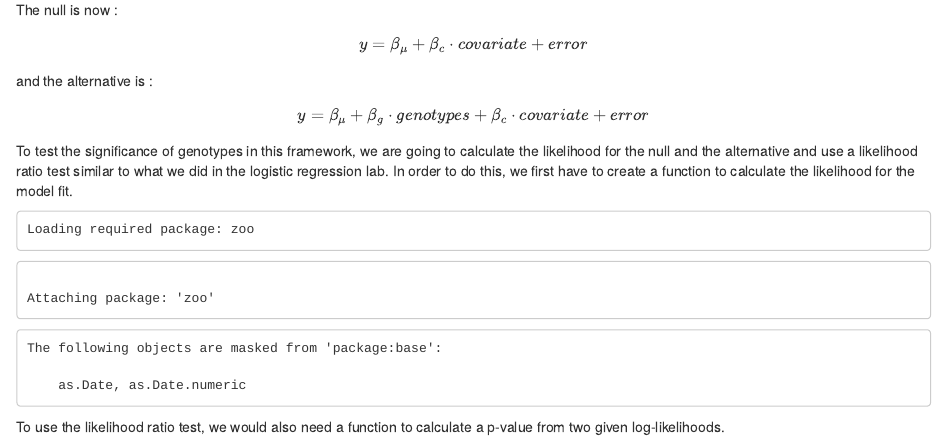
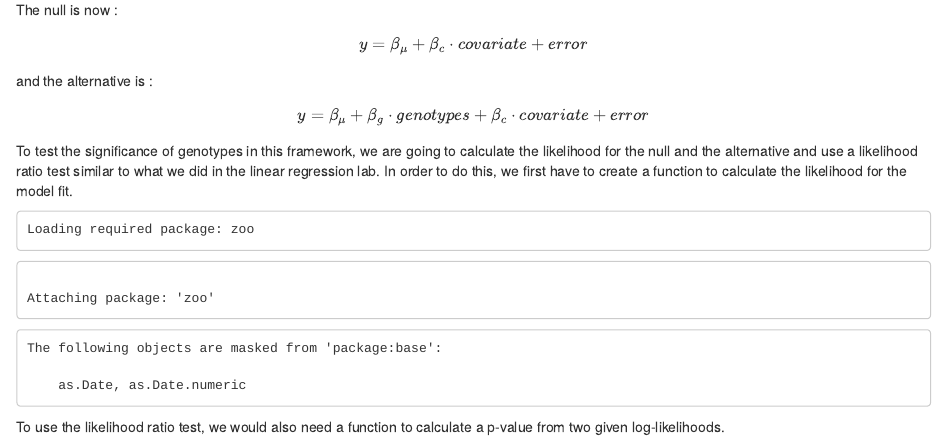
Before and after one commit to zijun-zhao/BTRY6830, an R Markdown document (Lab11/lab11.Rmd): the page in a window 1100 px wide, from 530 px down. Rendered offline with R 4.5, knitr and Pandoc, with nearby package versions.

Commit message:
Update lab11.Rmd

````diff
--- a/Lab11/lab11.Rmd
+++ b/Lab11/lab11.Rmd
@@ -25,7 +25,7 @@ and the alternative is :
 
 $$y = \beta_\mu + \beta_g \cdot genotypes + \beta_c \cdot covariate + error$$
 
-To test the significance of genotypes in this framework, we are going to calculate the likelihood for the null and the alternative and use a likelihood ratio test similar to what we did in the logistic regression lab. In order to do this, we first have to create a function to calculate the likelihood for the model fit.
+To test the significance of genotypes in this framework, we are going to calculate the likelihood for the null and the alternative and use a likelihood ratio test similar to what we did in the linear regression lab. In order to do this, we first have to create a function to calculate the likelihood for the model fit.
 
 ```{r, comment = NA, echo = FALSE}
 
````
